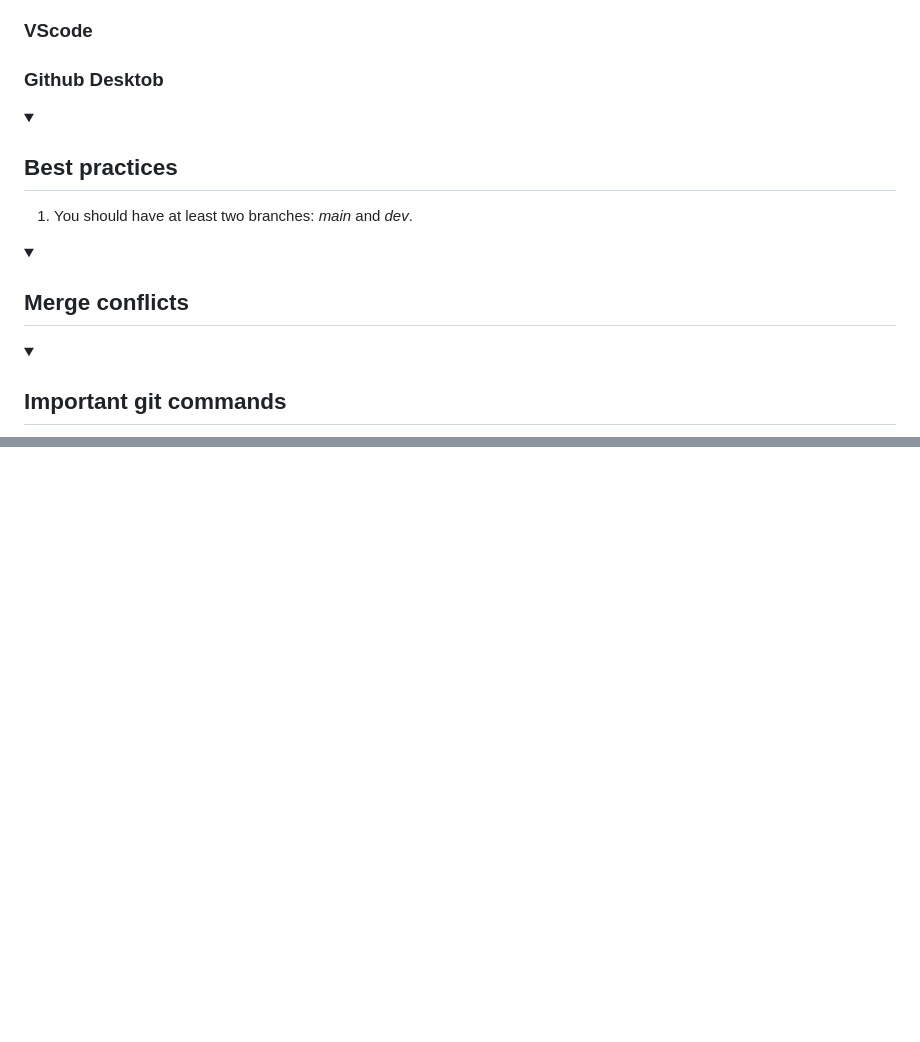
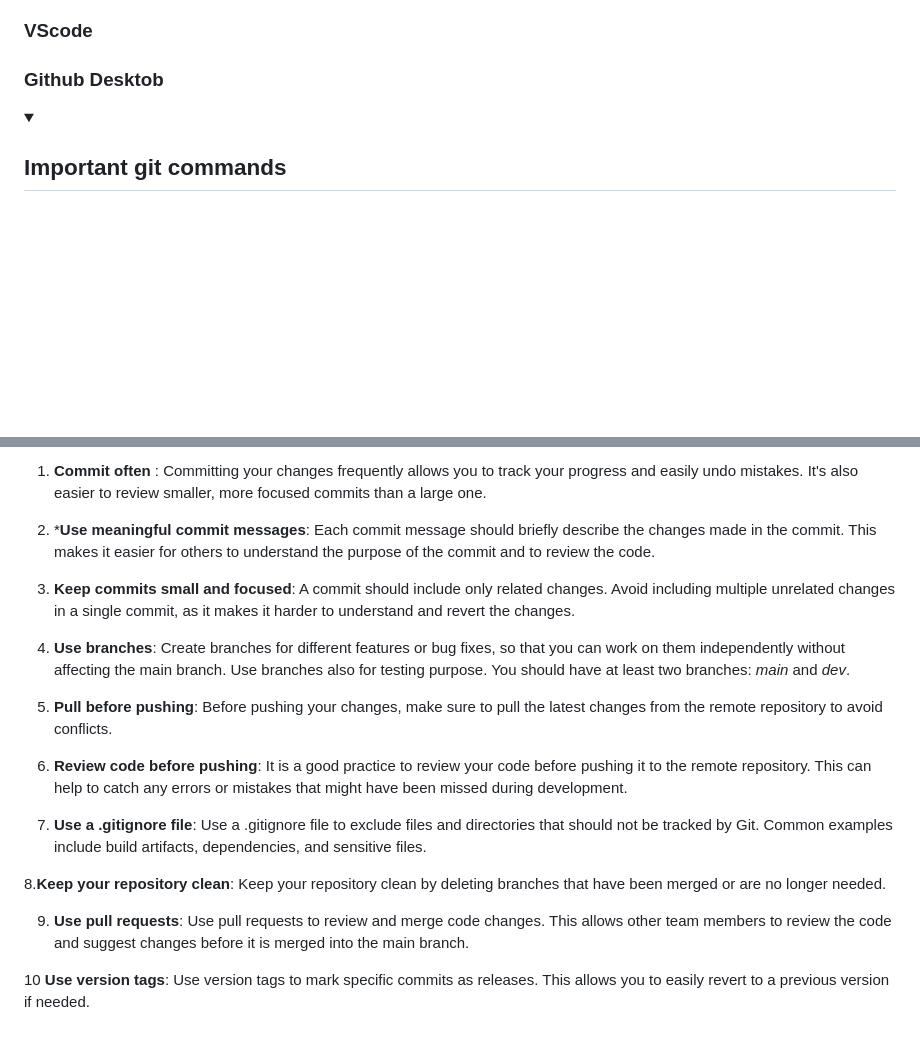
Before and after one commit to likeajumprope/Reproducible_Research_Training, a Markdown page: Intro_to_git.md, 2 parts joined by grey strips. Rendered like a GitHub page; folded sections open; blank space fills up the shorter version.

Commit message:
add best practices

```diff
--- a/Intro_to_git.md
+++ b/Intro_to_git.md
@@ -137,13 +137,6 @@ Add public(!) key to git hub.
 ### Github Desktob
 </details>
 
-<details><summary><h2>Best practices</h2></summary>
-
-1. You should have at least two branches: *main* and *dev*.
-</details>
-
-<details><summary><h2>Merge conflicts</h2></summary>
-</details>
 
 <details><summary><h2>Important git commands</h2></summary>
 
@@ -219,2 +219,21 @@ Then you can create a pull request on GitHub, it will notify the team members th
 
+1. **Commit often** : Committing your changes frequently allows you to track your progress and easily undo mistakes. It's also easier to review smaller, more focused commits than a large one.
+
+2. ***Use meaningful commit messages**: Each commit message should briefly describe the changes made in the commit. This makes it easier for others to understand the purpose of the commit and to review the code.
+
+3. **Keep commits small and focused**: A commit should include only related changes. Avoid including multiple unrelated changes in a single commit, as it makes it harder to understand and revert the changes.
+
+4. **Use branches**: Create branches for different features or bug fixes, so that you can work on them independently without affecting the main branch. Use branches also for testing purpose. You should have at least two branches: *main* and *dev*.
+
+5. **Pull before pushing**: Before pushing your changes, make sure to pull the latest changes from the remote repository to avoid conflicts.
+
+6. **Review code before pushing**: It is a good practice to review your code before pushing it to the remote repository. This can help to catch any errors or mistakes that might have been missed during development.
+
+7. **Use a .gitignore file**: Use a .gitignore file to exclude files and directories that should not be tracked by Git. Common examples include build artifacts, dependencies, and sensitive files.
+
+8.**Keep your repository clean**: Keep your repository clean by deleting branches that have been merged or are no longer needed.
+
+9. **Use pull requests**: Use pull requests to review and merge code changes. This allows other team members to review the code and suggest changes before it is merged into the main branch.
+
+10 **Use version tags**: Use version tags to mark specific commits as releases. This allows you to easily revert to a previous version if needed.
 </details>
```
Also changed, not shown: other parts of Intro_to_git.md (+7 -0 lines).
